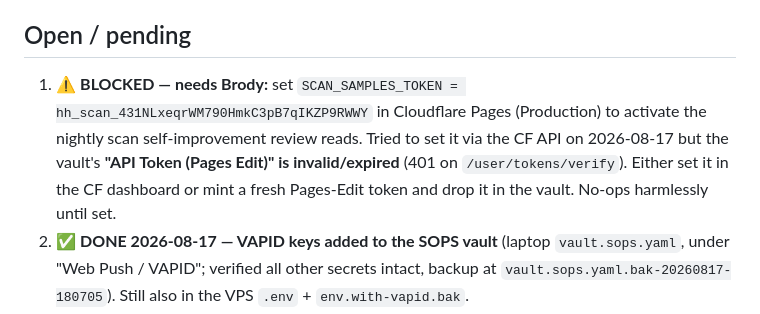
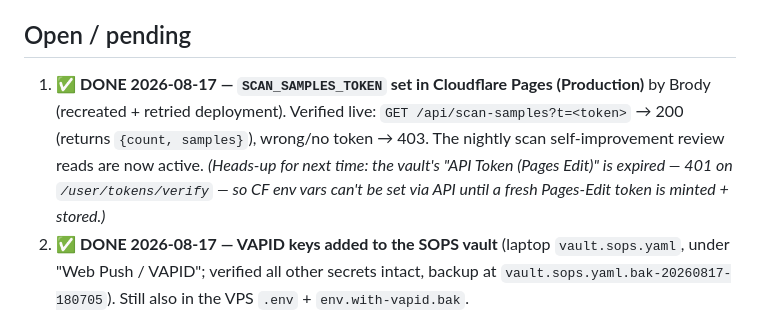
Before and after one commit to yobrody/health-hub, a Markdown page: CLAUDE.md, the part around the change. Rendered like a GitHub page.

Commit message:
docs(handoff): SCAN_SAMPLES_TOKEN set + verified live (nightly scan review active)
Co-Authored-By: Claude Opus 4.8 <noreply@anthropic.com>

```diff
--- a/CLAUDE.md
+++ b/CLAUDE.md
@@ -72,7 +72,7 @@ Real server→device push (readiness / weekly check-in / hydration), on top of t
 - **Verified live:** container up with both mounts, data intact (weight 62.0, goal_direction gain), `/push/vapid_public` returns the key, jobs no-op honestly with 0 subs. **Untested until a real device subscribes:** actual phone delivery — install the PWA to the Home Screen, open Goals → enable push → toggle a type, then `~/health-hub/push-cron.sh readiness` (after a sleep entry exists) should deliver.
 
 ## Open / pending
-1. ⚠️ **BLOCKED — needs Brody:** set `SCAN_SAMPLES_TOKEN = hh_scan_431NLxeqrWM790HmkC3pB7qIKZP9RWWY` in Cloudflare Pages (Production) to activate the nightly scan self-improvement review reads. Tried to set it via the CF API on 2026-08-17 but the vault's **"API Token (Pages Edit)" is invalid/expired** (401 on `/user/tokens/verify`). Either set it in the CF dashboard or mint a fresh Pages-Edit token and drop it in the vault. No-ops harmlessly until set.
+1. ✅ **DONE 2026-08-17 — `SCAN_SAMPLES_TOKEN` set in Cloudflare Pages (Production)** by Brody (recreated + retried deployment). Verified live: `GET /api/scan-samples?t=<token>` → 200 (returns `{count, samples}`), wrong/no token → 403. The nightly scan self-improvement review reads are now active. _(Heads-up for next time: the vault's "API Token (Pages Edit)" is expired — 401 on `/user/tokens/verify` — so CF env vars can't be set via API until a fresh Pages-Edit token is minted + stored.)_
 2. ✅ **DONE 2026-08-17 — VAPID keys added to the SOPS vault** (laptop `vault.sops.yaml`, under "Web Push / VAPID"; verified all other secrets intact, backup at `vault.sops.yaml.bak-20260817-180705`). Still also in the VPS `.env` + `env.with-vapid.bak`.
 3. ✅ **DONE 2026-08-17 — Withings OAuth stub removed** (`7dcef6c`, redeployed; `/withings/*` now 404). It was permanently "not configured" and unused.
 4. **Push notification delivery still unproven** (deferred by Brody 2026-08-17) — everything's wired, but no real device has confirmed receiving one. To verify: install the PWA → Home Screen, Goals → enable push + toggle a type, then `~/health-hub/push-cron.sh readiness` (after a sleep entry exists) should deliver.
```
